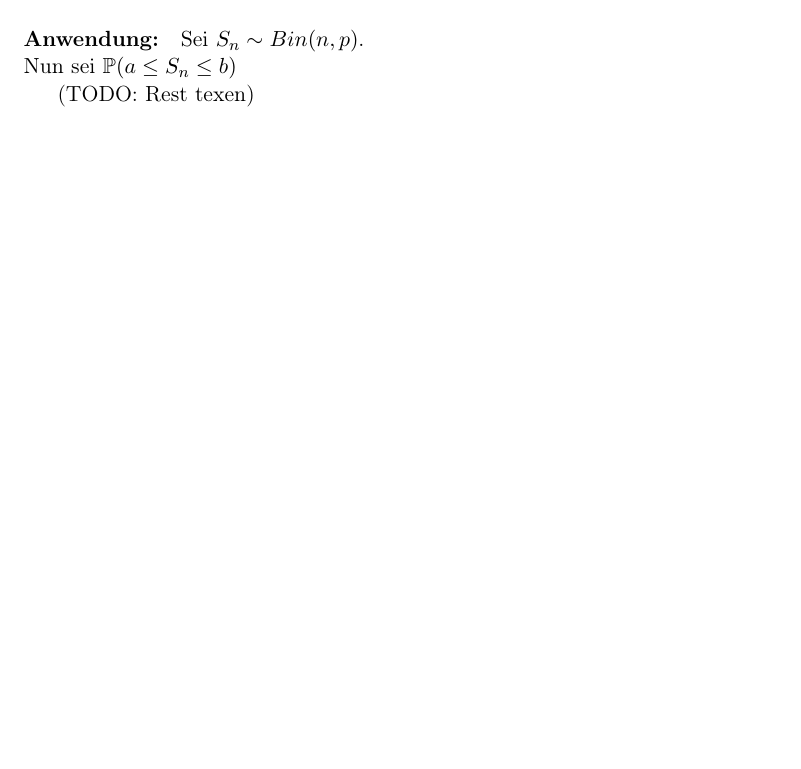
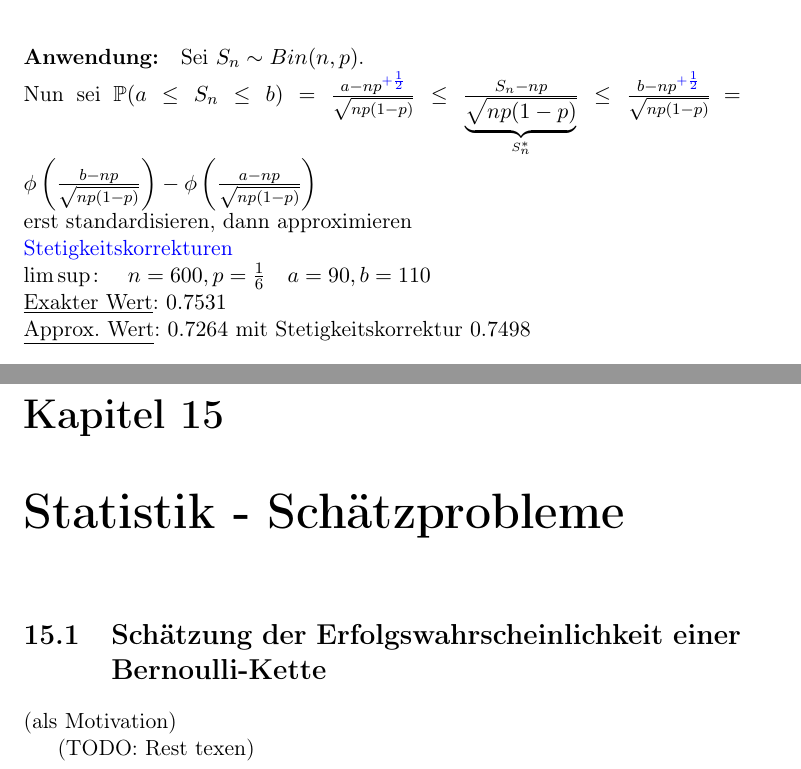
Before and after one commit to lutteropp/EinfStochastik, a LaTeX document (mitschrieb_stochastik.tex): part of page 65 of 65 before the commit and two parts of pages 66 and 67 of 67 after it, the two joined at a grey line, cut so that both start at the same text, the shorter picture padded with empty space. Compiled offline with pdfLaTeX; an older LaTeX class or package is replaced by its successor.

Commit message:
mit Kapitel 15 angefangen

```diff
--- a/mitschrieb_stochastik.tex
+++ b/mitschrieb_stochastik.tex
@@ -1909,7 +1909,22 @@ Dann gilt $lim_{n \rightarrow \infty}{\Prim(S_n^y \leq h)} = \phi(h), \quad h \i
 
 \paragraph{Anwendung:}
 Sei $S_n \sim Bin(n,p)$. \newline
-Nun sei $\Prim(a \leq S_n \leq b)$
+Nun sei $\Prim(a \leq S_n \leq b) = \frac{a - np^{ \textcolor{blue}{+ \frac{1}{2}}}}{\sqrt{n p (1-p)}} \leq \frac{S_n - np}{\underbrace{\sqrt{n p (1-p)}}_{S_n^*}} \leq \frac{b - np ^{\textcolor{blue}{+\frac{1}{2}}}}{\sqrt{n p (1-p)}} $
+$= \phi\left(\frac{b-np}{\sqrt{n p (1-p)}}\right) - \phi\left(\frac{a-np}{\sqrt{n p (1-p)}}\right)$
+\newline
+erst standardisieren, dann approximieren
+\newline
+\textcolor{blue}{Stetigkeitskorrekturen}
+\newline
+$\limsup \colon \quad n = 600, p = \frac{1}{6} \quad a = 90, b = 110$
+\newline
+\underline{Exakter Wert}: $0.7531$
+\newline
+\underline{Approx. Wert}: $0.7264$ mit Stetigkeitskorrektur $0.7498$
+
+\chapter{Statistik - Schätzprobleme}
+
+\section{Schätzung der Erfolgswahrscheinlichkeit einer Bernoulli-Kette} (als Motivation)
 
 (TODO: Rest texen)
 
```
Also changed, not shown: mitschrieb_stochastik.pdf, 4 other files.
